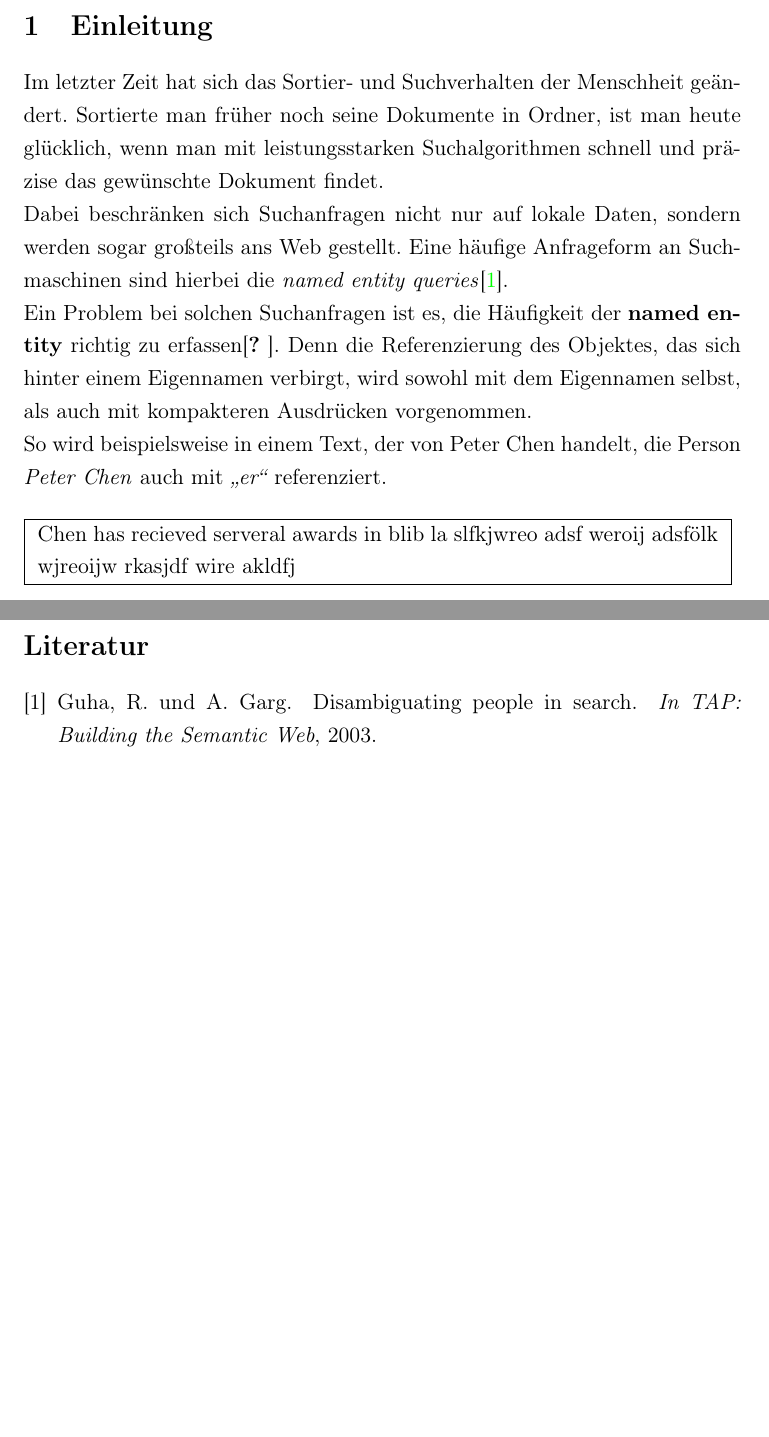
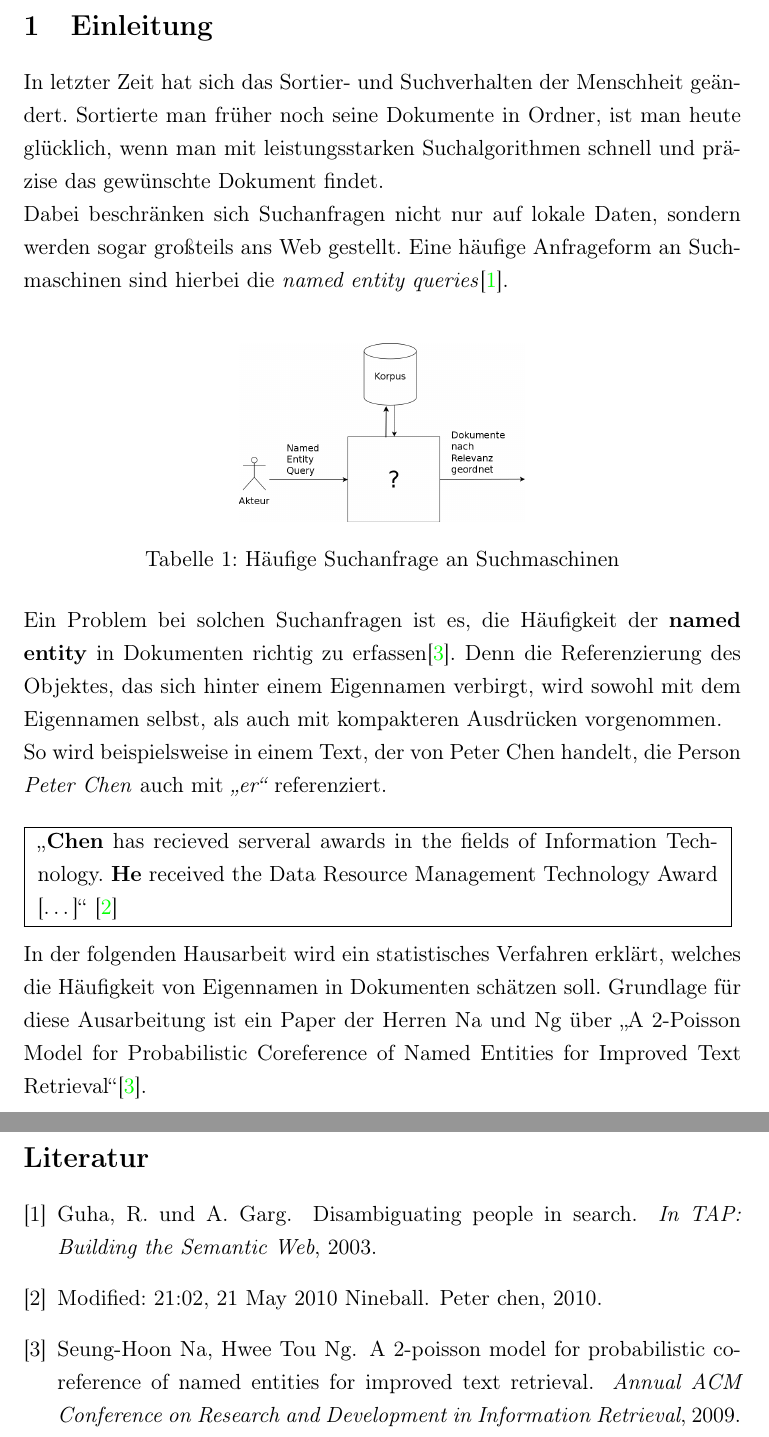
Before and after one commit to Danny-/SeminarArbeit, a LaTeX document (seminararbeit.tex, which reads seminararbeit.bib): two parts of pages 4 and 5 of 5, joined at a grey line, cut so that both start at the same text, the shorter picture padded with empty space. Compiled offline with pdfLaTeX.

Commit message:
Einleitung - 0.2Alpha - Ready for check

```diff
--- a/seminararbeit.bib
+++ b/seminararbeit.bib
@@ -41,3 +41,24 @@
   journal = {In TAP: Building the Semantic Web},
   year = {2003},
 }
+
+
+@ARTICLE{paper:Na,
+  author = {Seung-Hoon Na, Hwee Tou Ng},
+  title = {A 2-Poisson Model for Probabilistic Coreference of Named Entities for Improved Text Retrieval},
+  journal = {Annual ACM Conference on Research and Development in Information Retrieval},
+  year = {2009},
+  address = {New York, NY, USA},
+  doi = {http://portal.acm.org/citation.cfm?id=1571941.1571990},
+  publisher = {ACM},
+}
+
+
+@MISC{wiki:peter_chen,
+  author = {Modified: 21:02, 21 May 2010 Nineball},
+  title = {Peter Chen},
+  journal = {wikipedia},
+  year = {2010},
+  doi = {http://en.wikipedia.org/wiki/Peter_Chen},
+  publisher = {wikipedia},
+}
--- a/seminararbeit.tex
+++ b/seminararbeit.tex
@@ -140,20 +140,27 @@ Heidelberg, den \today \hspace{2cm} \underline{\phantom{Platz für die Unterschr
 %%%%%%%%%%%%%%%%%%%%%%%%%%%%% <Hauptteil der Arbeit> %%%%%%%%%%%%%%%%%%%%%%%%%%%%%%
 \pagenumbering{arabic}
 \section{Einleitung}
-Im letzter Zeit hat sich das Sortier- und Suchverhalten der Menschheit geändert. Sortierte man früher noch seine Dokumente in Ordner, ist man heute glücklich, wenn man mit leistungsstarken Suchalgorithmen schnell und präzise das gewünschte Dokument findet.\\
+In letzter Zeit hat sich das Sortier- und Suchverhalten der Menschheit geändert. Sortierte man früher noch seine Dokumente in Ordner, ist man heute glücklich, wenn man mit leistungsstarken Suchalgorithmen schnell und präzise das gewünschte Dokument findet.\\
 Dabei beschränken sich Suchanfragen nicht nur auf lokale Daten, sondern werden sogar großteils ans Web gestellt. Eine häufige Anfrageform an Suchmaschinen sind hierbei die \textit{named entity queries}\cite{paper:Guha}.\\
-%Übersichtsbild einfügen und noch kurz erklären. Wie kommt man an Daten?!
-Ein Problem bei solchen Suchanfragen ist es, die Häufigkeit der \textbf{named entity} richtig zu erfassen\cite{paper:Na}. %Cite in .bib-Datei eintragen
+\begin{table}[h]
+	\centering
+	\begin{tabular}{c}
+		\includegraphics[scale=.2]{pics/overview}
+	\end{tabular}
+	\caption{Häufige Suchanfrage an Suchmaschinen}
+	\label{tab:freq_query}
+\end{table}\\
+Ein Problem bei solchen Suchanfragen ist es, die Häufigkeit der \textbf{named entity} in Dokumenten richtig zu erfassen\cite{paper:Na}.
 Denn die Referenzierung des Objektes, das sich hinter einem Eigennamen verbirgt, wird sowohl mit dem Eigennamen selbst, als auch mit kompakteren Ausdrücken vorgenommen.\\
 So wird beispielsweise in einem Text, der von Peter Chen handelt, die Person \textit{Peter Chen} auch mit \textit{"`er"'} referenziert.\\
 \\
 \fbox{
 \begin{minipage}{12cm}
-	Chen has recieved serveral awards in blib la slfkjwreo adsf weroij adsfölk wjreoijw rkasjdf wire akldfj
-	%vervollständigen
-
+	"`\textbf{Chen} has recieved serveral awards in the fields of Information Technology. \textbf{He} received the Data Resource Management Technology Award [\ldots]"' \cite{wiki:peter_chen}
 \end{minipage}
-}
+}\\
+\\
+In der folgenden Hausarbeit wird ein statistisches Verfahren erklärt, welches die Häufigkeit von Eigennamen in Dokumenten schätzen soll. Grundlage für diese Ausarbeitung ist ein Paper der Herren Na und Ng über "`A 2-Poisson Model for Probabilistic Coreference of Named Entities for Improved Text Retrieval"'\cite{paper:Na}.
 
 % References (Literaturverzeichnis):
 % a) Style (with abbreviations: use alpha):
```
Also changed, not shown: pics/overview.png (added), seminararbeit.bbl, seminararbeit.pdf, 3 other files.
